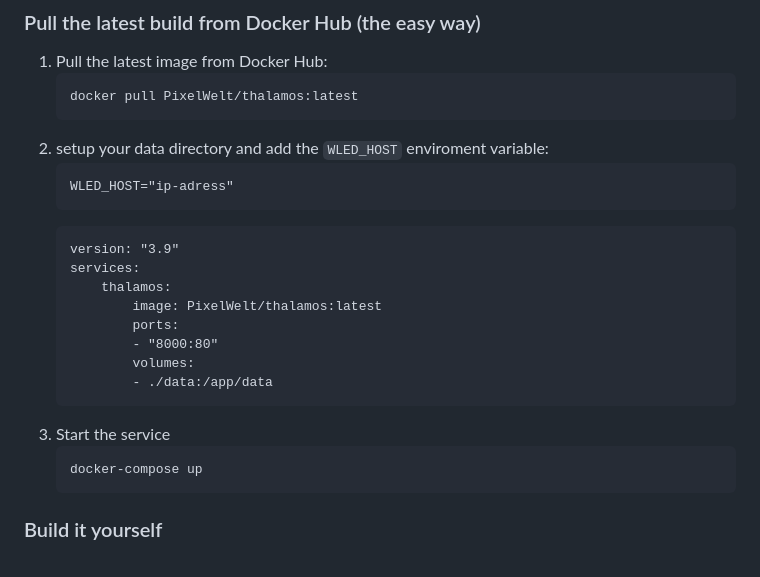
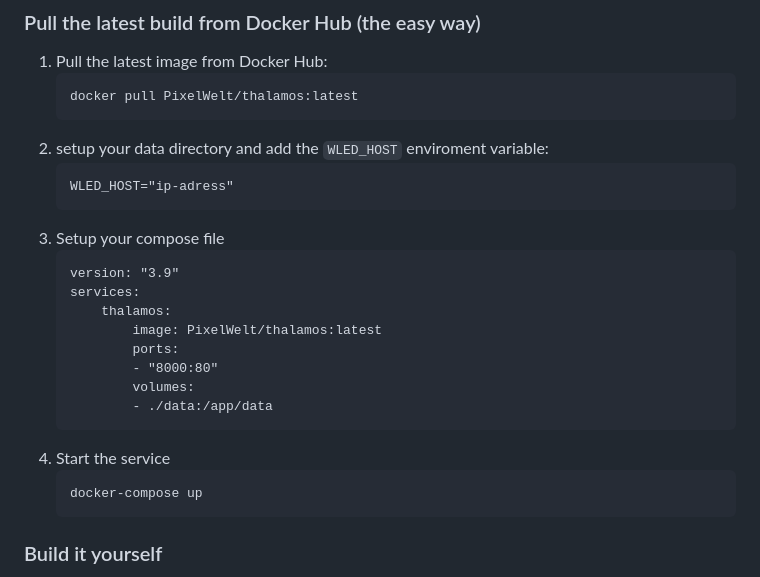
Before and after one commit to PixelWelt/ThalamOS, a Markdown page: README.MD, the part around the change. Drawn GitHub-style.

Commit message:
update README to correct step numbering for setup instructions

````diff
--- a/README.MD
+++ b/README.MD
@@ -26,6 +26,7 @@ Thalamos is a powerful Flask web application designed to enhance your storage ma
     ```/data/.env
     WLED_HOST="ip-adress"
     ```
+3. Setup your compose file
     ```docker-compose
     version: "3.9"
     services:
@@ -36,7 +37,7 @@ Thalamos is a powerful Flask web application designed to enhance your storage ma
             volumes:
             - ./data:/app/data
     ```
-3. Start the service
+4. Start the service
     ```bash
     docker-compose up
     ```
````
